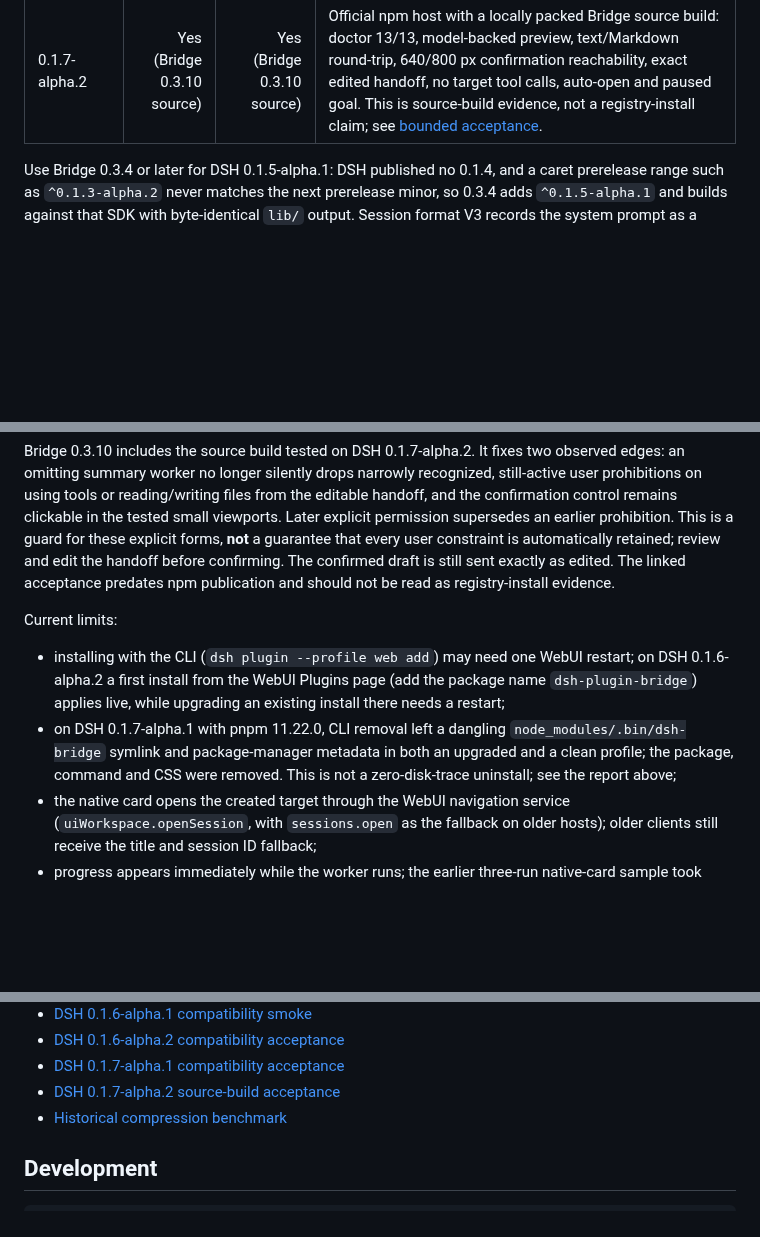
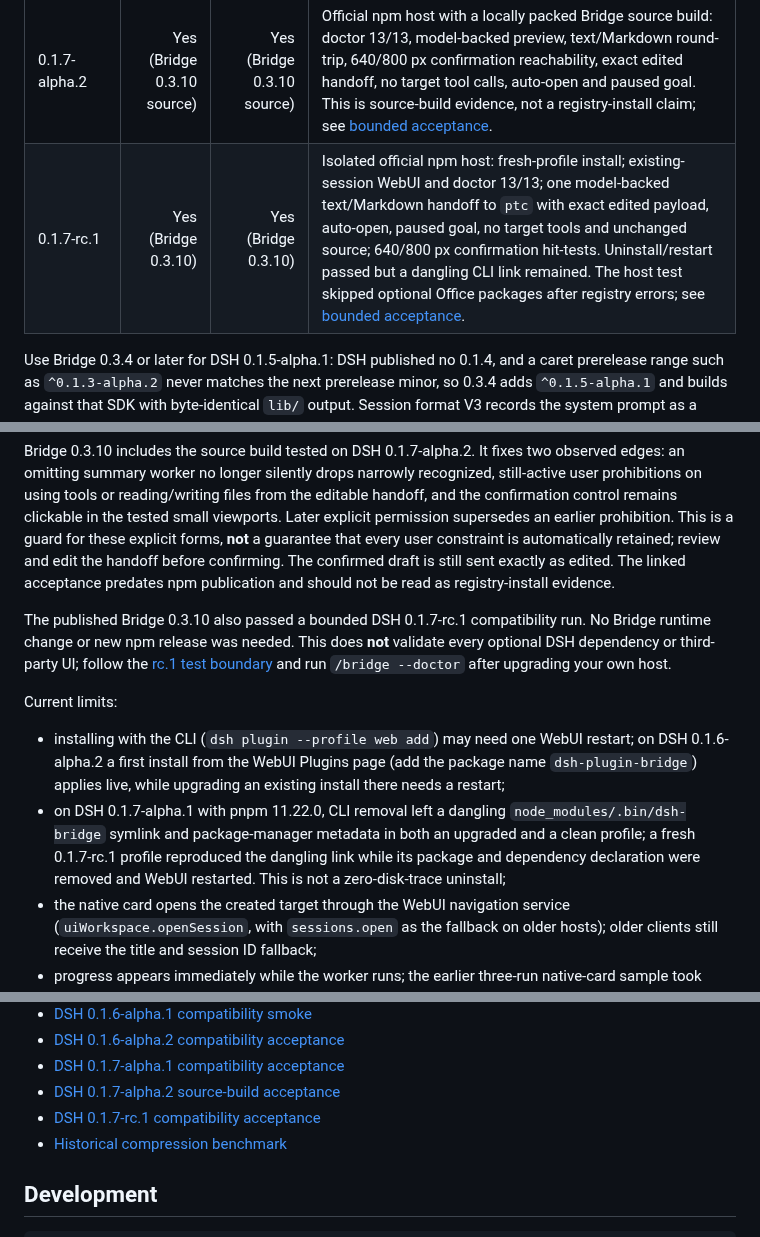
Before and after one commit to Totoro-qaq/dsh-plugin-bridge, a Markdown page: README.md, 3 parts joined by grey strips. Drawn GitHub-style; blank space fills up the shorter version.

Commit message:
docs: record DSH 0.1.7-rc.1 compatibility (#67)

```diff
--- a/README.md
+++ b/README.md
@@ -126,6 +126,7 @@ The five sections are Goal, Current state, Key decisions and conventions, Key fi
 | 0.1.6-alpha.2 | Yes (Bridge 0.3.7+) | Yes (Bridge 0.3.7+) | Official npm host: Bridge 0.3.6 migrates, but its Open target session button fails with `ctx.sessions.open is not a function`; Bridge 0.3.7 opens the target through `uiWorkspace.openSession` on alpha.2 and alpha.1, keeps the paused goal, and survives live disable and enable from the Plugins page; see [acceptance report](reports/dsh-0.1.6-alpha.2-compat-2026-09-18.md) |
 | 0.1.7-alpha.1 | Yes (tested: Bridge 0.3.9) | Yes (tested: Bridge 0.3.9) | Published package unchanged: 13 V3 sessions restored as V4, 12 titles preserved, doctor 13/13, model-backed editing and both migration modes, automatic opening, paused goals, worker cleanup, image-to-text fallback, and live toggles. Removal clears the package/command/CSS but leaves a dangling CLI symlink; see [acceptance report](reports/dsh-0.1.7-alpha.1-compat-2026-09-22.md). |
 | 0.1.7-alpha.2 | Yes (Bridge 0.3.10 source) | Yes (Bridge 0.3.10 source) | Official npm host with a locally packed Bridge source build: doctor 13/13, model-backed preview, text/Markdown round-trip, 640/800 px confirmation reachability, exact edited handoff, no target tool calls, auto-open and paused goal. This is source-build evidence, not a registry-install claim; see [bounded acceptance](reports/dsh-0.1.7-alpha.2-compat-2026-09-23.md). |
+| 0.1.7-rc.1 | Yes (Bridge 0.3.10) | Yes (Bridge 0.3.10) | Isolated official npm host: fresh-profile install; existing-session WebUI and doctor 13/13; one model-backed text/Markdown handoff to `ptc` with exact edited payload, auto-open, paused goal, no target tools and unchanged source; 640/800 px confirmation hit-tests. Uninstall/restart passed but a dangling CLI link remained. The host test skipped optional Office packages after registry errors; see [bounded acceptance](docs/compatibility/dsh-0.1.7-rc.1-2026-09-24.md). |
 
 Use Bridge 0.3.4 or later for DSH 0.1.5-alpha.1: DSH published no 0.1.4, and a caret prerelease range such as `^0.1.3-alpha.2` never matches the next prerelease minor, so 0.3.4 adds `^0.1.5-alpha.1` and builds against that SDK with byte-identical `lib/` output. Session format V3 records the system prompt as a `system/message` surface node; Bridge folds only user, assistant and tool events, so prompt text never enters a handoff. Use Bridge 0.3.3 or later for DSH 0.1.3-alpha.2; Bridge 0.3.2 does not include those compatibility changes. The typed adapter reads the default 240-message history window with one fresh `inspect` call instead of four; it does not cache running state. `doctor` checks method availability, not end-to-end compatibility. The same `^0.1.5-alpha.1` range also matches 0.1.5-rc.1 and the 0.1.5 final, so rc.1 needs no new Bridge release.
 
@@ -143,10 +144,12 @@ DSH 0.1.7-alpha.1 was verified on macOS with Node 22.23.1 and the published Brid
 
 Bridge 0.3.10 includes the source build tested on DSH 0.1.7-alpha.2. It fixes two observed edges: an omitting summary worker no longer silently drops narrowly recognized, still-active user prohibitions on using tools or reading/writing files from the editable handoff, and the confirmation control remains clickable in the tested small viewports. Later explicit permission supersedes an earlier prohibition. This is a guard for these explicit forms, **not** a guarantee that every user constraint is automatically retained; review and edit the handoff before confirming. The confirmed draft is still sent exactly as edited. The linked acceptance predates npm publication and should not be read as registry-install evidence.
 
+The published Bridge 0.3.10 also passed a bounded DSH 0.1.7-rc.1 compatibility run. No Bridge runtime change or new npm release was needed. This does **not** validate every optional DSH dependency or third-party UI; follow the [rc.1 test boundary](docs/compatibility/dsh-0.1.7-rc.1-2026-09-24.md) and run `/bridge --doctor` after upgrading your own host.
+
 Current limits:
 
 - installing with the CLI (`dsh plugin --profile web add`) may need one WebUI restart; on DSH 0.1.6-alpha.2 a first install from the WebUI Plugins page (add the package name `dsh-plugin-bridge`) applies live, while upgrading an existing install there needs a restart;
-- on DSH 0.1.7-alpha.1 with pnpm 11.22.0, CLI removal left a dangling `node_modules/.bin/dsh-bridge` symlink and package-manager metadata in both an upgraded and a clean profile; the package, command and CSS were removed. This is not a zero-disk-trace uninstall; see the report above;
+- on DSH 0.1.7-alpha.1 with pnpm 11.22.0, CLI removal left a dangling `node_modules/.bin/dsh-bridge` symlink and package-manager metadata in both an upgraded and a clean profile; a fresh 0.1.7-rc.1 profile reproduced the dangling link while its package and dependency declaration were removed and WebUI restarted. This is not a zero-disk-trace uninstall;
 - the native card opens the created target through the WebUI navigation service (`uiWorkspace.openSession`, with `sessions.open` as the fallback on older hosts); older clients still receive the title and session ID fallback;
 - progress appears immediately while the worker runs; the earlier three-run native-card sample took 7.4–12.8 seconds of worker time. Timings depend on the host/model and input; `previewTimeoutMs` remains the hard bound;
 - text-only models cannot inspect unresolved images;
@@ -168,6 +171,7 @@ The server command stays the compatibility core. The same package now adds an op
 - [DSH 0.1.6-alpha.2 compatibility acceptance](reports/dsh-0.1.6-alpha.2-compat-2026-09-18.md)
 - [DSH 0.1.7-alpha.1 compatibility acceptance](reports/dsh-0.1.7-alpha.1-compat-2026-09-22.md)
 - [DSH 0.1.7-alpha.2 source-build acceptance](reports/dsh-0.1.7-alpha.2-compat-2026-09-23.md)
+- [DSH 0.1.7-rc.1 compatibility acceptance](docs/compatibility/dsh-0.1.7-rc.1-2026-09-24.md)
 - [Historical compression benchmark](docs/benchmark.md)
 
 ## Development
```
Also changed, not shown: README.zh.md (+5 -1 lines), docs/compatibility/dsh-0.1.7-rc.1-2026-09-24.md (added, +29 -0 lines).
